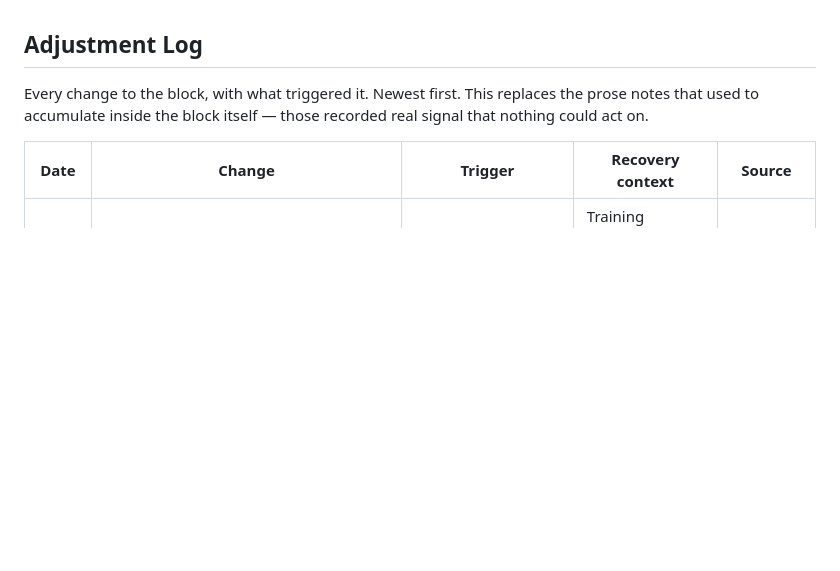
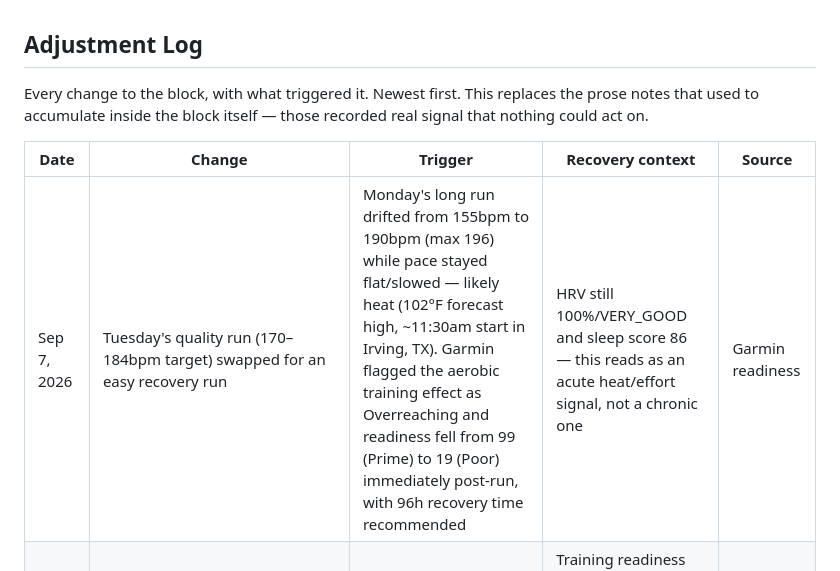
Before and after one commit to knahsirV/training-plan, a Markdown page: content/log.md, the part around the change. Drawn GitHub-style; blank space fills up the shorter version.

Commit message:
Swap Tuesday quality run for easy recovery run — heat-driven overreaching on Monday's long run

```diff
--- a/content/log.md
+++ b/content/log.md
@@ -6,6 +6,7 @@ real signal that nothing could act on.
 
 | Date | Change | Trigger | Recovery context | Source |
 |---|---|---|---|---|
+| Sep 7, 2026 | Tuesday's quality run (170–184bpm target) swapped for an easy recovery run | Monday's long run drifted from 155bpm to 190bpm (max 196) while pace stayed flat/slowed — likely heat (102°F forecast high, ~11:30am start in Irving, TX). Garmin flagged the aerobic training effect as Overreaching and readiness fell from 99 (Prime) to 19 (Poor) immediately post-run, with 96h recovery time recommended | HRV still 100%/VERY_GOOD and sleep score 86 — this reads as an acute heat/effort signal, not a chronic one | Garmin readiness |
 | Sep 7, 2026 | Week 1 long run moved from Sunday to Monday | Didn't get to it Sunday | Training readiness 94 (HIGH, well recovered) Monday morning; sleep data unavailable for both nights | Athlete decision |
 | Sep 6, 2026 | Swim returns as a Monday technique session, replacing the full rest day; both bikes kept | Athlete wants swim time back. Pool access — not the schedule — is what stopped it: a Monday swim was on the calendar all last block and none happened, with no swim at all in 90 days | Monday follows the long run, so the swim stays easy and defaults to rest if Sunday was hard | Athlete decision |
 | Sep 6, 2026 | Rebuilt around weekly volume: 4 runs/week (Saturday steady added in the old bike slot), week totals stated in the progression table and ramping 16.7 to 28.1mi, long run peak raised to 12.4mi, goal-pace work from week 6, anterior/posterior/upper strength split restored with legs heavy and upper unchanged | The previous draft peaked at 18.5mi/wk and never reached 20 — weekly running volume is the strongest predictor of half-marathon time, and the block was ~40% under-dosed for its own goal | unchanged | Plan review |
```
